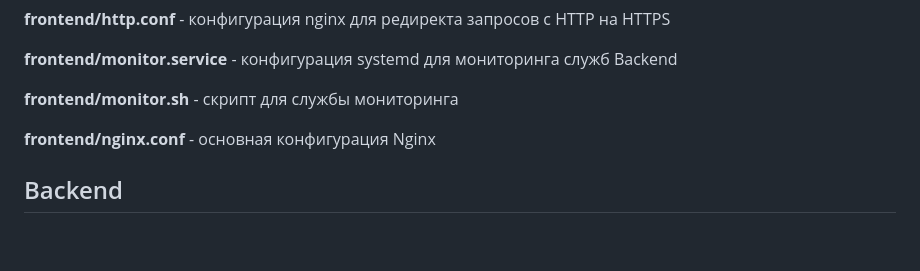
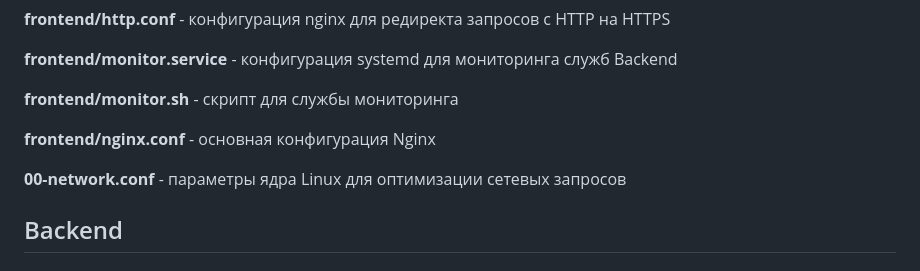
Before and after one commit to clesssalvein/frontend-backend-test, a Markdown page: README.md, the part around the change. Rendered like a GitHub page; blank space fills up the shorter version.

```diff
--- a/README.md
+++ b/README.md
@@ -34,6 +34,8 @@
 **frontend/monitor.sh** - скрипт для службы мониторинга
 
 **frontend/nginx.conf** - основная конфигурация Nginx
+
+**00-network.conf** - параметры ядра Linux для оптимизации сетевых запросов
 
 
 ## Backend
```
